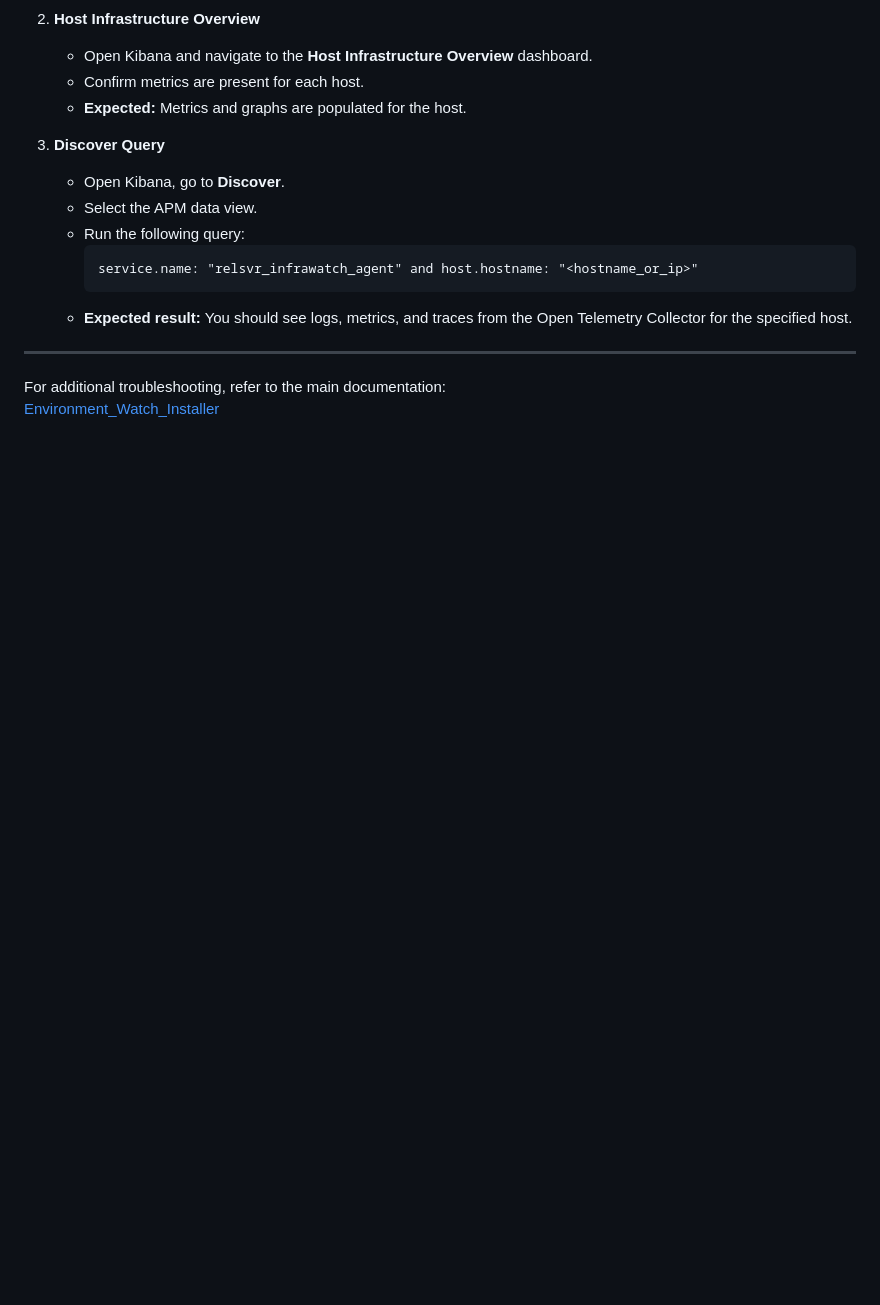
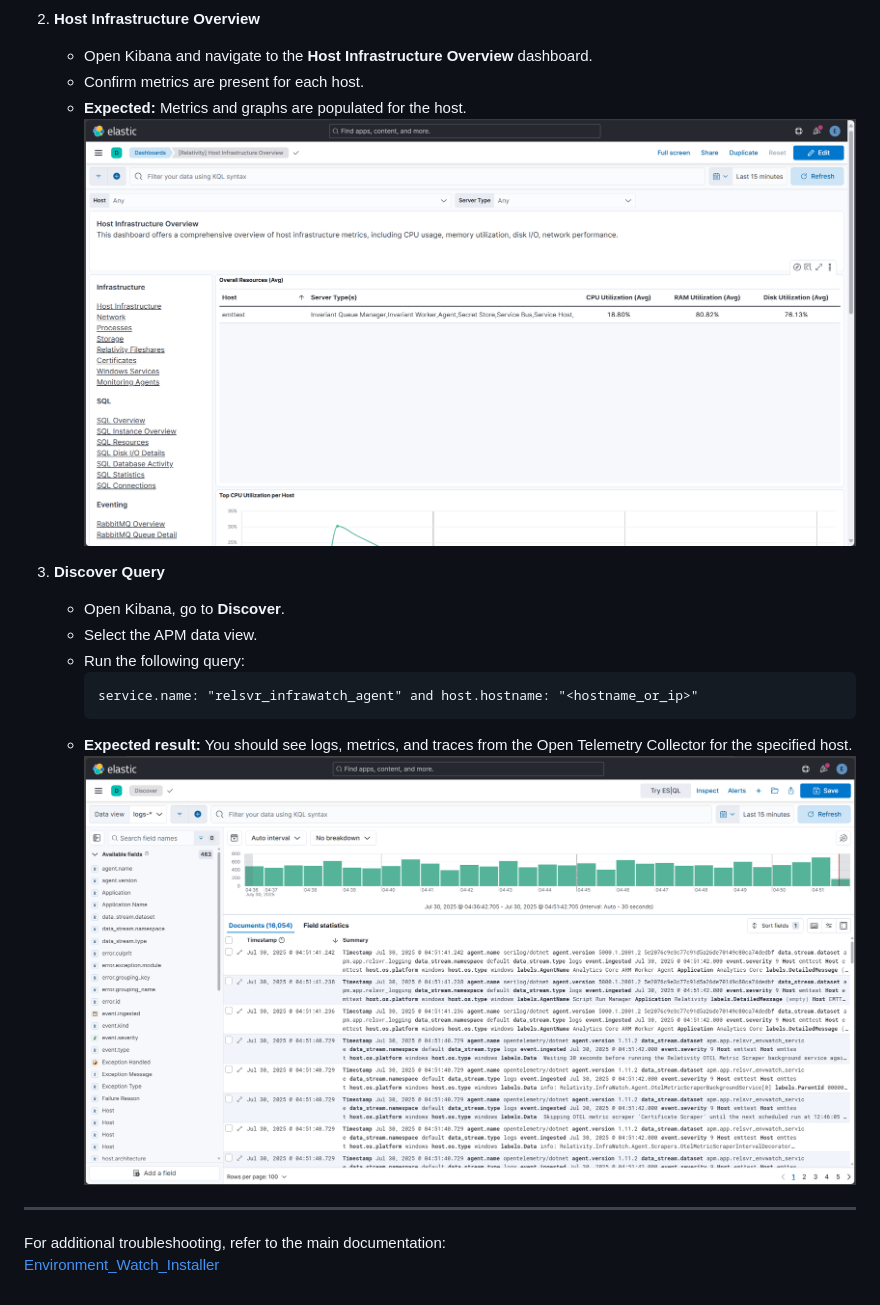
Before and after one commit to relativitydev/server-bundle-release, a Markdown page: docs/troubleshooting/monitoring-agent-and-otel-collector.md, the part around one of its changes. Drawn GitHub-style; pictures changed too: resources/troubleshooting-images/EW_Discover.png (added), resources/troubleshooting-images/Host_Infrastructure.png (added); blank space fills up the shorter version.

Commit message:
REL-1129659: Updated EW documentation for troubleshooting guidelines

````diff
--- a/docs/troubleshooting/monitoring-agent-and-otel-collector.md
+++ b/docs/troubleshooting/monitoring-agent-and-otel-collector.md
@@ -271,6 +272,7 @@ To verify that metrics, logs, and traces are flowing from the Open Telemetry Col
    - Open Kibana and navigate to the **Host Infrastructure Overview** dashboard.
    - Confirm metrics are present for each host.
    - **Expected:** Metrics and graphs are populated for the host.
+   ![Host_Infrastructure](../../resources/troubleshooting-images/Host_Infrastructure.png)
 
 3. **Discover Query**
    - Open Kibana, go to **Discover**.
@@ -280,6 +282,7 @@ To verify that metrics, logs, and traces are flowing from the Open Telemetry Col
      service.name: "relsvr_infrawatch_agent" and host.hostname: "<hostname_or_ip>"
      ```
    - **Expected result:** You should see logs, metrics, and traces from the Open Telemetry Collector for the specified host.
+   ![Discover](../../resources/troubleshooting-images/EW_Discover.png)
 
 ---
 
````
Also changed, not shown: other parts of docs/troubleshooting/monitoring-agent-and-otel-collector.md (+1 -0 lines), resources/troubleshooting-images/Monitoring Agents.png (added).
